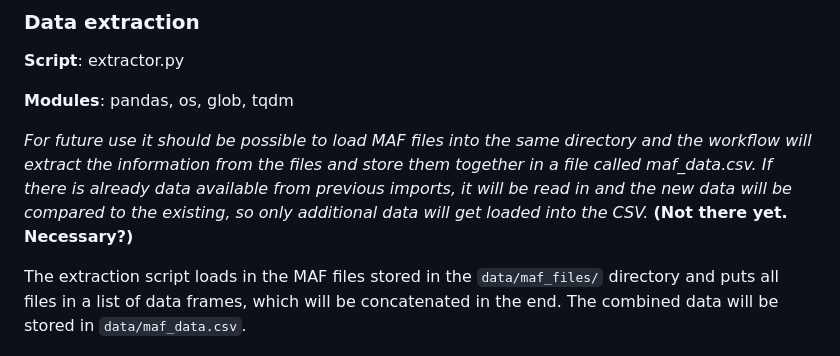
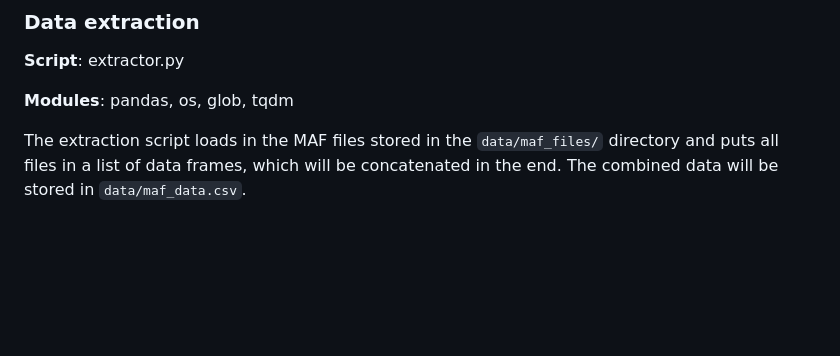
Before and after one commit to kvongruenigen/maf4pgx, a Markdown page: README.md, the part around the change. GitHub-like rendering; blank space fills up the shorter version.

Commit message:
Cleanup README.md

```diff
--- a/README.md
+++ b/README.md
@@ -107,8 +107,6 @@ Afterwards, all the downloads are unpacked until the MAF files and then stored i
 __Script__: extractor.py
 
 __Modules__: pandas, os, glob, tqdm
-
-*For future use it should be possible to load MAF files into the same directory and the workflow will extract the information from the files and store them together in a file called maf_data.csv. If there is already data available from previous imports, it will be read in and the new data will be compared to the existing, so only additional data will get loaded into the CSV.* ****(Not there yet. Necessary?)****
 
 The extraction script loads in the MAF files stored in the `data/maf_files/` directory and puts all files in a list of data frames, which will be concatenated in the end. The combined data will be stored in `data/maf_data.csv`.
 
```
